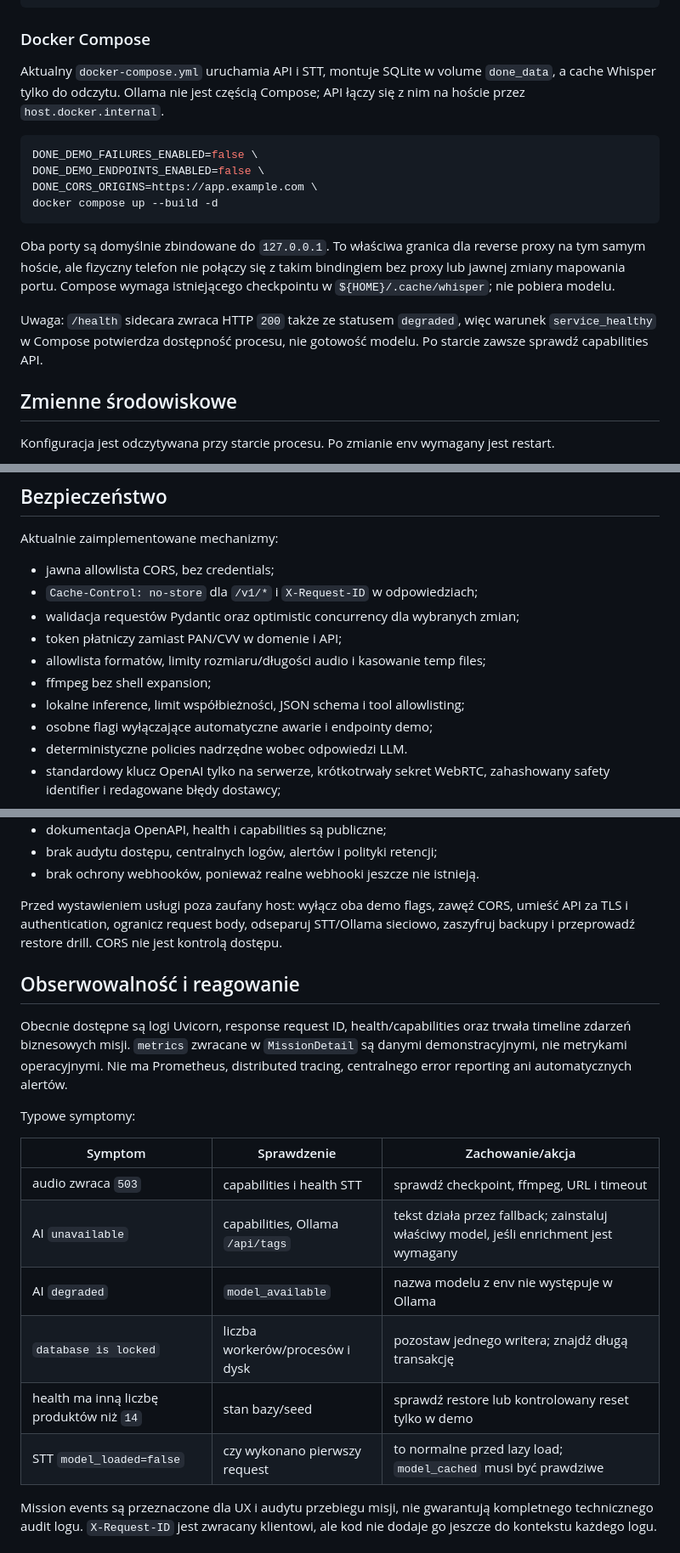
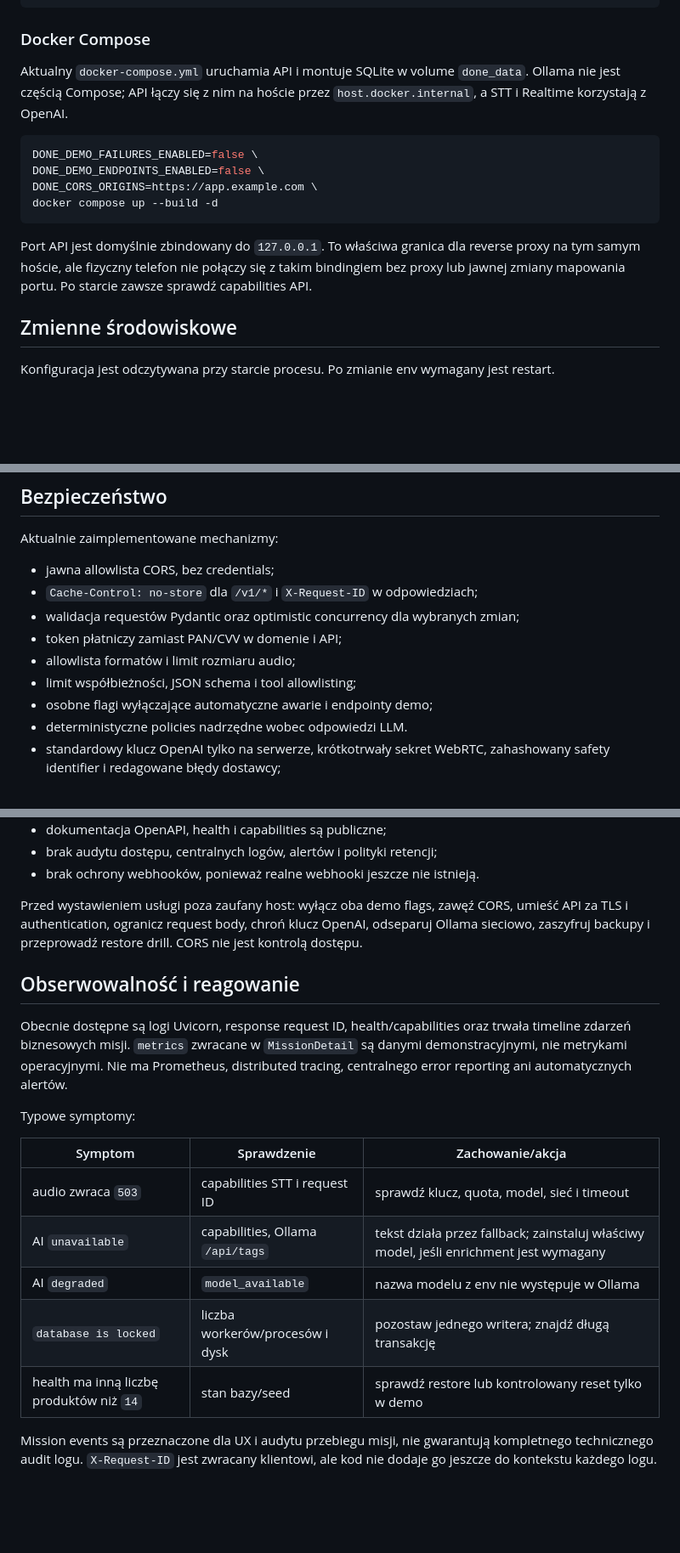
Before and after one commit to pawelkonior/done, a Markdown page: docs/operations.md, 3 parts joined by grey strips. Shown at 85% size. Rendered like a GitHub page; blank space fills up the shorter version.

````diff
--- a/docs/operations.md
+++ b/docs/operations.md
@@ -101,9 +84,9 @@ uv run uvicorn app.main:app --host 127.0.0.1 --port 8001 --workers 1
 
 ### Docker Compose
 
-Aktualny `docker-compose.yml` uruchamia API i STT, montuje SQLite w volume
-`done_data`, a cache Whisper tylko do odczytu. Ollama nie jest częścią Compose;
-API łączy się z nim na hoście przez `host.docker.internal`.
+Aktualny `docker-compose.yml` uruchamia API i montuje SQLite w volume
+`done_data`. Ollama nie jest częścią Compose; API łączy się z nim na hoście
+przez `host.docker.internal`, a STT i Realtime korzystają z OpenAI.
 
 ```bash
 DONE_DEMO_FAILURES_ENABLED=false \
@@ -112,14 +95,10 @@ DONE_CORS_ORIGINS=https://app.example.com \
 docker compose up --build -d
 ```
 
-Oba porty są domyślnie zbindowane do `127.0.0.1`. To właściwa granica dla
+Port API jest domyślnie zbindowany do `127.0.0.1`. To właściwa granica dla
 reverse proxy na tym samym hoście, ale fizyczny telefon nie połączy się z takim
-bindingiem bez proxy lub jawnej zmiany mapowania portu. Compose wymaga istniejącego
-checkpointu w `${HOME}/.cache/whisper`; nie pobiera modelu.
-
-Uwaga: `/health` sidecara zwraca HTTP `200` także ze statusem `degraded`, więc
-warunek `service_healthy` w Compose potwierdza dostępność procesu, nie gotowość
-modelu. Po starcie zawsze sprawdź capabilities API.
+bindingiem bez proxy lub jawnej zmiany mapowania portu. Po starcie zawsze
+sprawdź capabilities API.
 
 ## Zmienne środowiskowe
 
@@ -307,9 +266,8 @@ Aktualnie zaimplementowane mechanizmy:
 - `Cache-Control: no-store` dla `/v1/*` i `X-Request-ID` w odpowiedziach;
 - walidacja requestów Pydantic oraz optimistic concurrency dla wybranych zmian;
 - token płatniczy zamiast PAN/CVV w domenie i API;
-- allowlista formatów, limity rozmiaru/długości audio i kasowanie temp files;
-- ffmpeg bez shell expansion;
-- lokalne inference, limit współbieżności, JSON schema i tool allowlisting;
+- allowlista formatów i limit rozmiaru audio;
+- limit współbieżności, JSON schema i tool allowlisting;
 - osobne flagi wyłączające automatyczne awarie i endpointy demo;
 - deterministyczne policies nadrzędne wobec odpowiedzi LLM.
 - standardowy klucz OpenAI tylko na serwerze, krótkotrwały sekret WebRTC,
@@ -329,8 +287,8 @@ Braki blokujące publiczną produkcję:
 - brak ochrony webhooków, ponieważ realne webhooki jeszcze nie istnieją.
 
 Przed wystawieniem usługi poza zaufany host: wyłącz oba demo flags, zawęź CORS,
-umieść API za TLS i authentication, ogranicz request body, odseparuj STT/Ollama
-sieciowo, zaszyfruj backupy i przeprowadź restore drill. CORS nie jest kontrolą
+umieść API za TLS i authentication, ogranicz request body, chroń klucz OpenAI,
+odseparuj Ollama sieciowo, zaszyfruj backupy i przeprowadź restore drill. CORS nie jest kontrolą
 dostępu.
 
 ## Obserwowalność i reagowanie
@@ -344,12 +302,11 @@ Typowe symptomy:
 
 | Symptom | Sprawdzenie | Zachowanie/akcja |
 | --- | --- | --- |
-| audio zwraca `503` | capabilities i health STT | sprawdź checkpoint, ffmpeg, URL i timeout |
+| audio zwraca `503` | capabilities STT i request ID | sprawdź klucz, quota, model, sieć i timeout |
 | AI `unavailable` | capabilities, Ollama `/api/tags` | tekst działa przez fallback; zainstaluj właściwy model, jeśli enrichment jest wymagany |
 | AI `degraded` | `model_available` | nazwa modelu z env nie występuje w Ollama |
 | `database is locked` | liczba workerów/procesów i dysk | pozostaw jednego writera; znajdź długą transakcję |
 | health ma inną liczbę produktów niż `14` | stan bazy/seed | sprawdź restore lub kontrolowany reset tylko w demo |
-| STT `model_loaded=false` | czy wykonano pierwszy request | to normalne przed lazy load; `model_cached` musi być prawdziwe |
 
 Mission events są przeznaczone dla UX i audytu przebiegu misji, nie gwarantują
 kompletnego technicznego audit logu. `X-Request-ID` jest zwracany klientowi, ale
````
Also changed, not shown: other parts of docs/operations.md (+25 -62 lines), docs/api-contract.md (+15 -50 lines), docs/architecture.md (+16 -18 lines).
